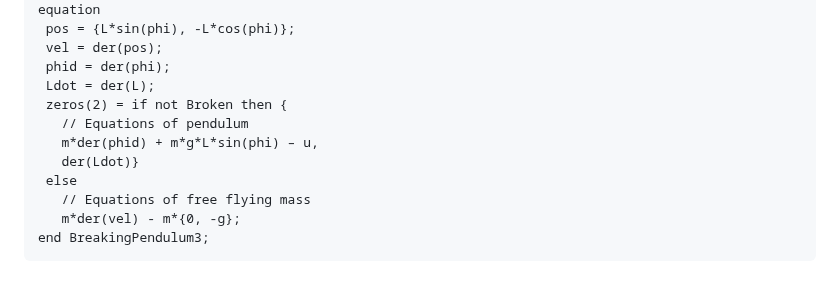
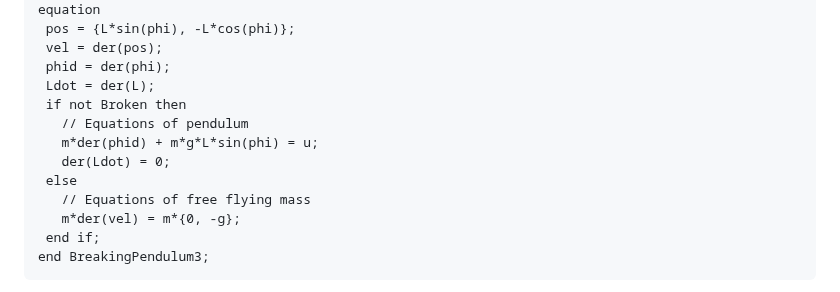
Before and after one commit to modelica/ModelicaSpecification, a Markdown page: Tutorial.md, the part around the change. Rendered like a GitHub page.

Commit message:
Update Tutorial.md
Use if-equation for pendulum as well.

````diff
--- a/Tutorial.md
+++ b/Tutorial.md
@@ -1546,13 +1546,14 @@ equation
  vel = der(pos);
  phid = der(phi);
  Ldot = der(L);
- zeros(2) = if not Broken then {
+ if not Broken then
    // Equations of pendulum
-   m*der(phid) + m*g*L*sin(phi) – u,
-   der(Ldot)}
+   m*der(phid) + m*g*L*sin(phi) = u;
+   der(Ldot) = 0;
  else
    // Equations of free flying mass
-   m*der(vel) - m*{0, -g};
+   m*der(vel) = m*{0, -g};
+ end if;
 end BreakingPendulum3;
 ```
 The trick was to use complete polar coordinates including the length, L and to give a differential
````
